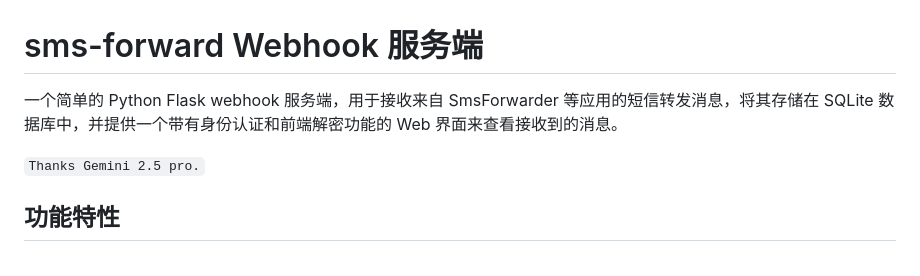
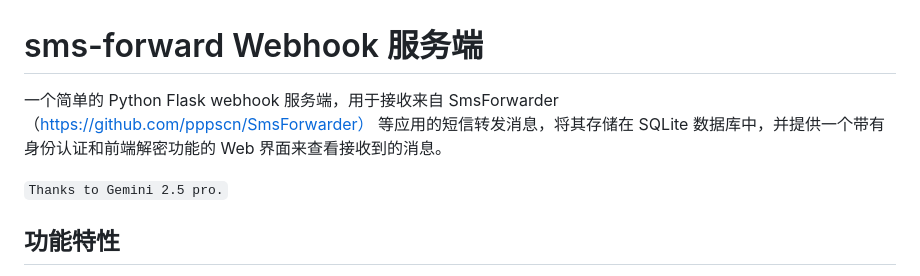
Before and after one commit to a2102107/sms-forward-webhook-server, a Markdown page: README_zh-CN.md, the part around the change. GitHub-like rendering.

```diff
--- a/README_zh-CN.md
+++ b/README_zh-CN.md
@@ -1,8 +1,8 @@
 # sms-forward Webhook 服务端
 
-一个简单的 Python Flask webhook 服务端，用于接收来自 SmsForwarder 等应用的短信转发消息，将其存储在 SQLite 数据库中，并提供一个带有身份认证和前端解密功能的 Web 界面来查看接收到的消息。
+一个简单的 Python Flask webhook 服务端，用于接收来自 SmsForwarder（https://github.com/pppscn/SmsForwarder） 等应用的短信转发消息，将其存储在 SQLite 数据库中，并提供一个带有身份认证和前端解密功能的 Web 界面来查看接收到的消息。
 
-`Thanks Gemini 2.5 pro.`
+`Thanks to Gemini 2.5 pro.`
 
 ## 功能特性
 
```
